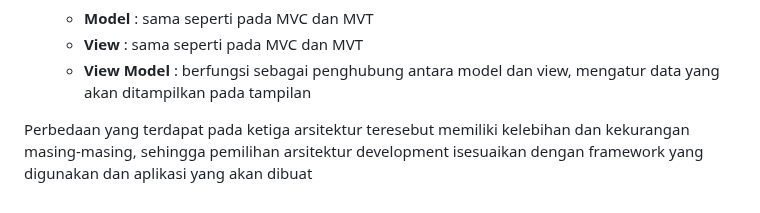
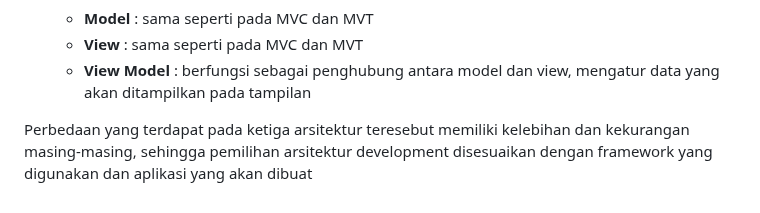
Before and after one commit to SamuelFarrel/sf_autoparts, a Markdown page: README.md, the part around the change. GitHub-like rendering.

```diff
--- a/README.md
+++ b/README.md
@@ -80,4 +80,4 @@
   - **View**        : sama seperti pada MVC dan MVT
   - **View Model**  : berfungsi sebagai penghubung antara model dan view, mengatur data yang akan ditampilkan pada tampilan
 
-Perbedaan yang terdapat pada ketiga arsitektur teresebut memiliki kelebihan dan kekurangan masing-masing, sehingga pemilihan arsitektur development isesuaikan dengan framework yang digunakan dan aplikasi yang akan dibuat
+Perbedaan yang terdapat pada ketiga arsitektur teresebut memiliki kelebihan dan kekurangan masing-masing, sehingga pemilihan arsitektur development disesuaikan dengan framework yang digunakan dan aplikasi yang akan dibuat
```
